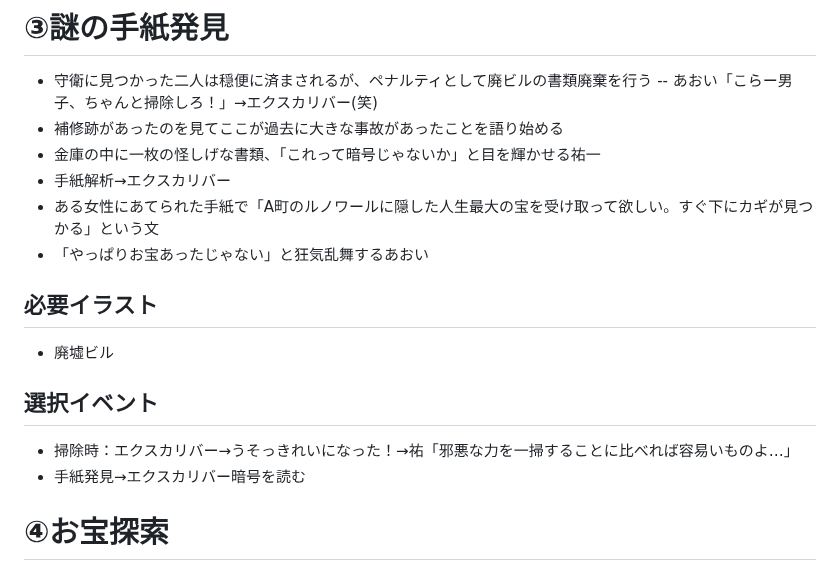
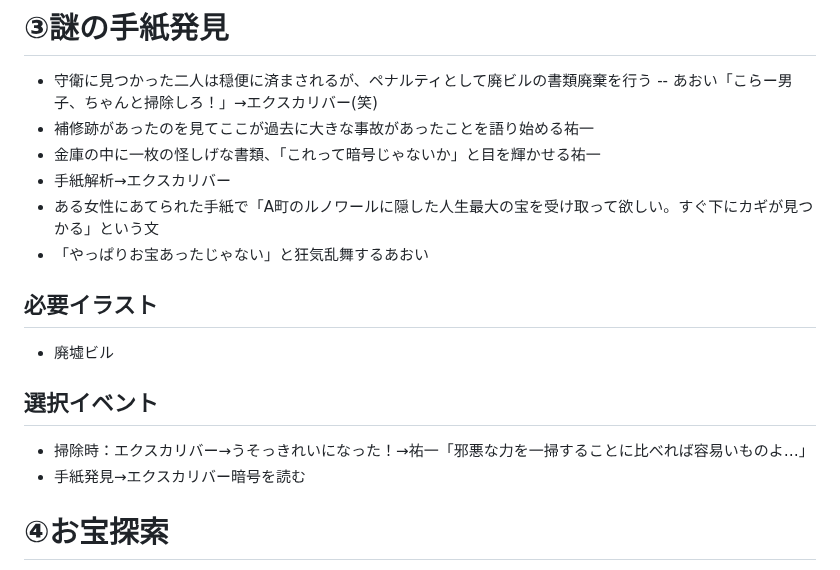
Before and after one commit to KoharuGenius/DontCallMeYuYu, a Markdown page: story.md, the part around the change. Rendered like a GitHub page.

```diff
--- a/story.md
+++ b/story.md
@@ -22,7 +22,7 @@
 # ③謎の手紙発見
 - 守衛に見つかった二人は穏便に済まされるが、ペナルティとして廃ビルの書類廃棄を行う
 -- あおい「こらー男子、ちゃんと掃除しろ！」→エクスカリバー(笑)
-- 補修跡があったのを見てここが過去に大きな事故があったことを語り始める
+- 補修跡があったのを見てここが過去に大きな事故があったことを語り始める祐一
 - 金庫の中に一枚の怪しげな書類、「これって暗号じゃないか」と目を輝かせる祐一
 - 手紙解析→エクスカリバー
 - ある女性にあてられた手紙で「A町のルノワールに隠した人生最大の宝を受け取って欲しい。すぐ下にカギが見つかる」という文
@@ -30,7 +30,7 @@
 ## 必要イラスト
 - 廃墟ビル
 ## 選択イベント
-- 掃除時：エクスカリバー→うそっきれいになった！→祐「邪悪な力を一掃することに比べれば容易いものよ…」
+- 掃除時：エクスカリバー→うそっきれいになった！→祐一「邪悪な力を一掃することに比べれば容易いものよ…」
 - 手紙発見→エクスカリバー暗号を読む
 
 # ④お宝探索
```
